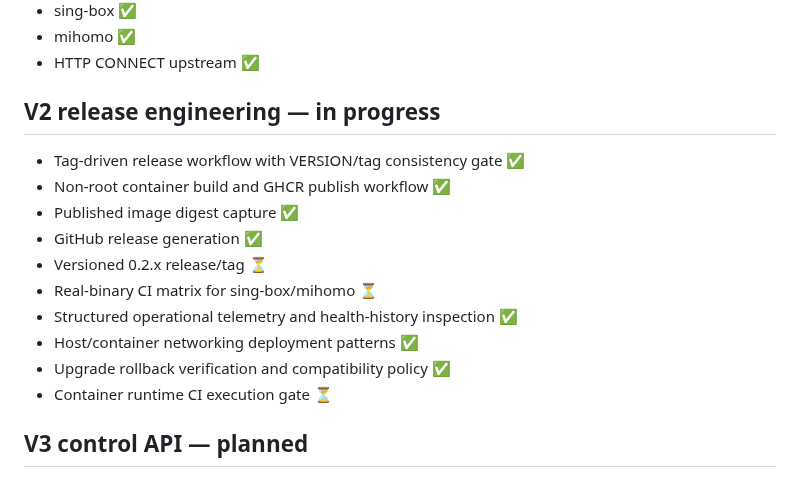
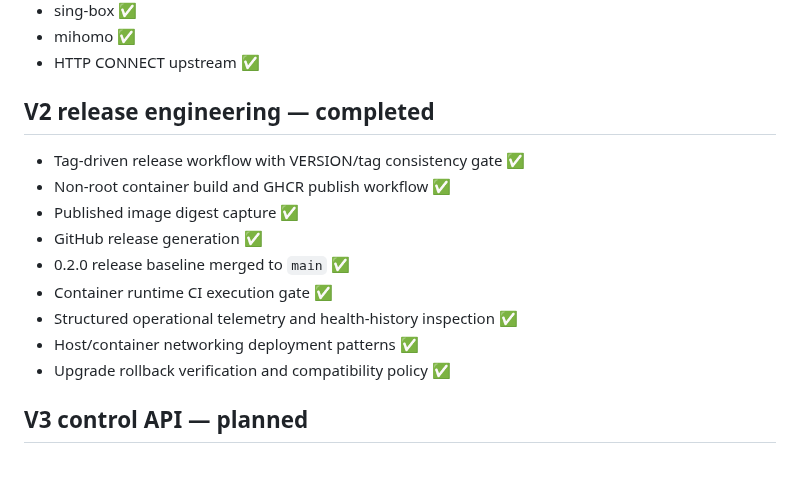
Before and after one commit to pwl1987/proxy-agent, a Markdown page: docs/ROADMAP.md, the part around the change. Rendered like a GitHub page.

Commit message:
docs: finalize 0.2.0 roadmap status

```diff
--- a/docs/ROADMAP.md
+++ b/docs/ROADMAP.md
@@ -54,17 +54,16 @@
 - mihomo ✅
 - HTTP CONNECT upstream ✅
 
-## V2 release engineering — in progress
+## V2 release engineering — completed
 - Tag-driven release workflow with VERSION/tag consistency gate ✅
 - Non-root container build and GHCR publish workflow ✅
 - Published image digest capture ✅
 - GitHub release generation ✅
-- Versioned 0.2.x release/tag ⏳
-- Real-binary CI matrix for sing-box/mihomo ⏳
+- 0.2.0 release baseline merged to `main` ✅
+- Container runtime CI execution gate ✅
 - Structured operational telemetry and health-history inspection ✅
 - Host/container networking deployment patterns ✅
 - Upgrade rollback verification and compatibility policy ✅
-- Container runtime CI execution gate ⏳
 
 ## V3 control API — planned
 - Typed configuration schema
```
